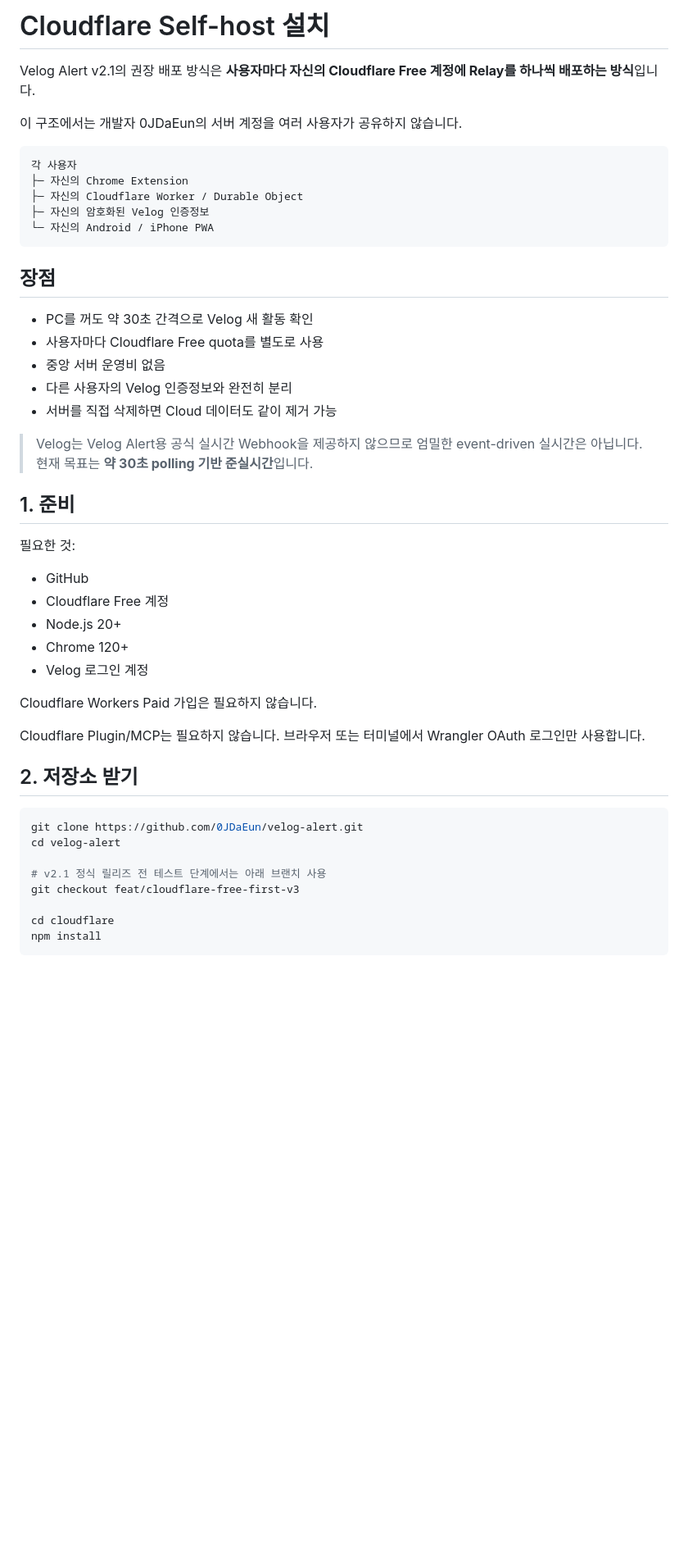
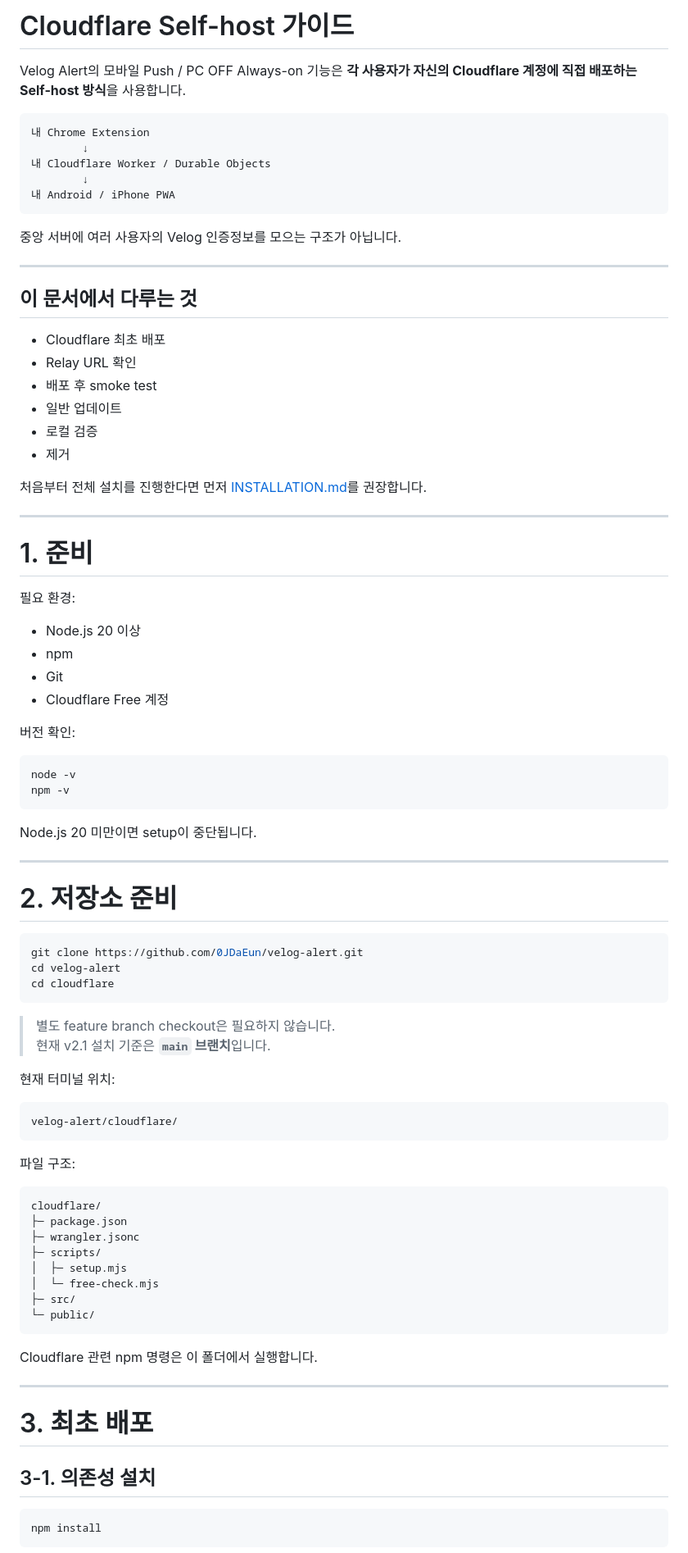
Before and after one commit to 0JDaEun/velog-alert, a Markdown page: docs/CLOUDFLARE_SELF_HOST.md, the part around one of its changes. Shown at 82% size. Drawn GitHub-style; blank space fills up the shorter version.

Commit message:
docs: clarify Cloudflare self-host workflow

````diff
--- a/docs/CLOUDFLARE_SELF_HOST.md
+++ b/docs/CLOUDFLARE_SELF_HOST.md
@@ -1,51 +1,91 @@
-# Cloudflare Self-host 설치
+# Cloudflare Self-host 가이드
 
-Velog Alert v2.1의 권장 배포 방식은 **사용자마다 자신의 Cloudflare Free 계정에 Relay를 하나씩 배포하는 방식**입니다.
-
-이 구조에서는 개발자 0JDaEun의 서버 계정을 여러 사용자가 공유하지 않습니다.
+Velog Alert의 모바일 Push / PC OFF Always-on 기능은 **각 사용자가 자신의 Cloudflare 계정에 직접 배포하는 Self-host 방식**을 사용합니다.
 
 ```text
-각 사용자
-├─ 자신의 Chrome Extension
-├─ 자신의 Cloudflare Worker / Durable Object
-├─ 자신의 암호화된 Velog 인증정보
-└─ 자신의 Android / iPhone PWA
+내 Chrome Extension
+        ↓
+내 Cloudflare Worker / Durable Objects
+        ↓
+내 Android / iPhone PWA
 ```
 
-## 장점
+중앙 서버에 여러 사용자의 Velog 인증정보를 모으는 구조가 아닙니다.
 
-- PC를 꺼도 약 30초 간격으로 Velog 새 활동 확인
-- 사용자마다 Cloudflare Free quota를 별도로 사용
-- 중앙 서버 운영비 없음
-- 다른 사용자의 Velog 인증정보와 완전히 분리
-- 서버를 직접 삭제하면 Cloud 데이터도 같이 제거 가능
+---
 
-> Velog는 Velog Alert용 공식 실시간 Webhook을 제공하지 않으므로 엄밀한 event-driven 실시간은 아닙니다. 현재 목표는 **약 30초 polling 기반 준실시간**입니다.
+## 이 문서에서 다루는 것
 
-## 1. 준비
+- Cloudflare 최초 배포
+- Relay URL 확인
+- 배포 후 smoke test
+- 일반 업데이트
+- 로컬 검증
+- 제거
 
-필요한 것:
+처음부터 전체 설치를 진행한다면 먼저 [INSTALLATION.md](INSTALLATION.md)를 권장합니다.
 
-- GitHub
+---
+
+# 1. 준비
+
+필요 환경:
+
+- Node.js 20 이상
+- npm
+- Git
 - Cloudflare Free 계정
-- Node.js 20+
-- Chrome 120+
-- Velog 로그인 계정
 
-Cloudflare Workers Paid 가입은 필요하지 않습니다.
+버전 확인:
 
-Cloudflare Plugin/MCP는 필요하지 않습니다. 브라우저 또는 터미널에서 Wrangler OAuth 로그인만 사용합니다.
+```bash
+node -v
+npm -v
+```
 
-## 2. 저장소 받기
+Node.js 20 미만이면 setup이 중단됩니다.
+
+---
+
+# 2. 저장소 준비
 
 ```bash
 git clone https://github.com/0JDaEun/velog-alert.git
 cd velog-alert
+cd cloudflare
+```
 
-# v2.1 정식 릴리즈 전 테스트 단계에서는 아래 브랜치 사용
-git checkout feat/cloudflare-free-first-v3
+> 별도 feature branch checkout은 필요하지 않습니다.
+> 현재 v2.1 설치 기준은 **`main` 브랜치**입니다.
 
-cd cloudflare
+현재 터미널 위치:
+
+```text
+velog-alert/cloudflare/
+```
+
+파일 구조:
+
+```text
+cloudflare/
+├─ package.json
+├─ wrangler.jsonc
+├─ scripts/
+│  ├─ setup.mjs
+│  └─ free-check.mjs
+├─ src/
+└─ public/
+```
+
+Cloudflare 관련 npm 명령은 이 폴더에서 실행합니다.
+
+---
+
+# 3. 최초 배포
+
+## 3-1. 의존성 설치
+
+```bash
 npm install
 ```
 
````
Also changed, not shown: other parts of docs/CLOUDFLARE_SELF_HOST.md (+308 -63 lines).
